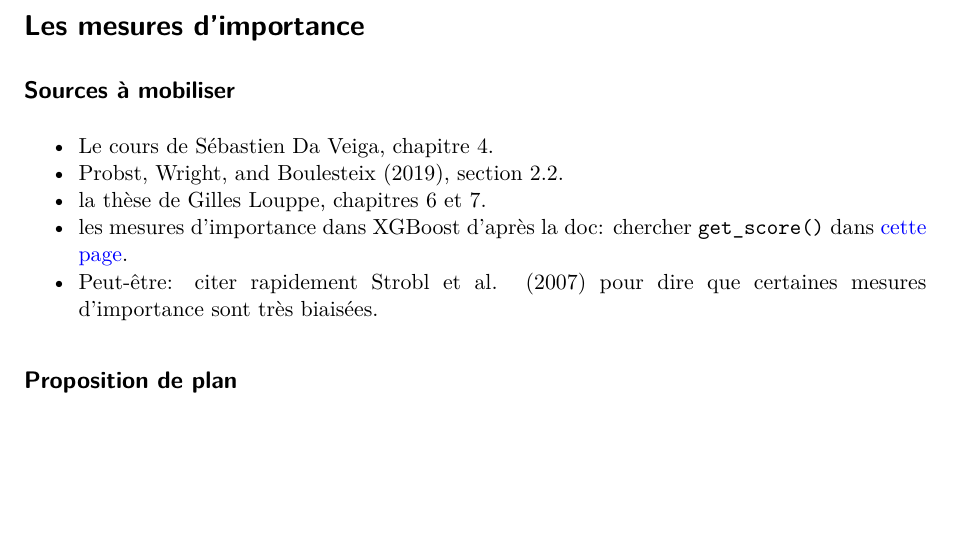
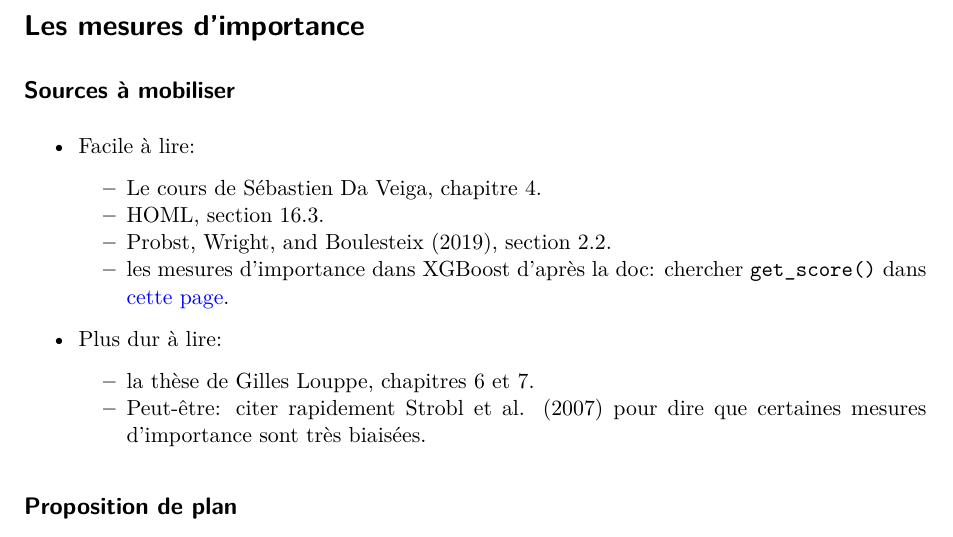
Before and after one commit to oliviermeslin/DT_methodes_ensemblistes, a Quarto document (feature_importance.qmd): part of the page, cut so that both start at the same text, the shorter picture padded with empty space. Rendered offline with R 4.5, knitr and Pandoc in place of Quarto, then LaTeX, with nearby package versions; drawn as R Markdown's standard PDF in place of the format the file asks for.

Commit message:
Cmpléments

```diff
--- a/feature_importance.qmd
+++ b/feature_importance.qmd
@@ -23,11 +23,14 @@ supplement: none
 
 ## Sources à mobiliser
 
-- Le cours de Sébastien Da Veiga, chapitre 4.
-- @probst2019hyperparameters, section 2.2.
-- la thèse de Gilles Louppe, chapitres 6 et 7.
-- les mesures d'importance dans XGBoost d'après la doc: chercher `get_score()` dans [cette page](https://xgboost.readthedocs.io/en/latest/python/python_api.html).
-- Peut-être: citer rapidement @strobl2007bias pour dire que certaines mesures d'importance sont très biaisées.
+- Facile à lire:
+    - Le cours de Sébastien Da Veiga, chapitre 4.
+    - HOML, section 16.3.
+    - @probst2019hyperparameters, section 2.2.
+    - les mesures d'importance dans XGBoost d'après la doc: chercher `get_score()` dans [cette page](https://xgboost.readthedocs.io/en/latest/python/python_api.html).
+- Plus dur à lire:
+    - la thèse de Gilles Louppe, chapitres 6 et 7.
+    - Peut-être: citer rapidement @strobl2007bias pour dire que certaines mesures d'importance sont très biaisées.
 
 ## Proposition de plan
 
```
